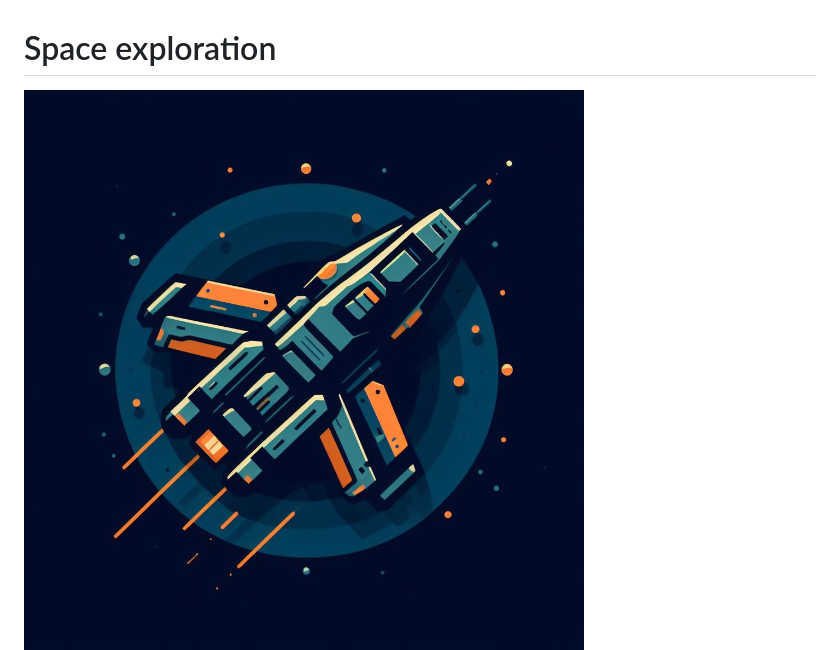
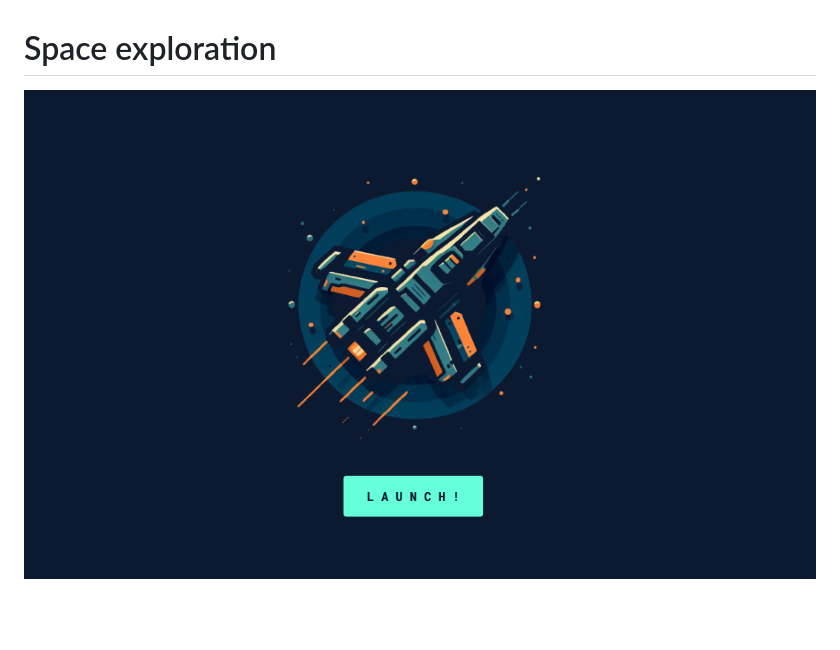
Before and after one commit to DamienToscano/space-exploration, a Markdown page: readme.md, the part around the change. GitHub-like rendering; pictures changed too: art/space_landing.jpeg (deleted), art/space_landing.png (added); blank space fills up the shorter version.

Commit message:
style: add landing image

```diff
--- a/readme.md
+++ b/readme.md
@@ -1,7 +1,7 @@
 # Space exploration
 
 <p float="left">
-    <img style="width: 48%;" src="https://github.com/DamienToscano/space-exploration/blob/develop/art/space_landing.jpeg?raw=true">
+    <img style="width: 48%;" src="https://github.com/DamienToscano/space-exploration/blob/develop/art/space_landing.png?raw=true">
     <img style="width: 48%;" src="https://github.com/DamienToscano/space-exploration/blob/develop/art/snapshot.png?raw=true">
 </p>
 
```
Also changed, not shown: art/space_landing_no_bg.png (added), 2 other files.
